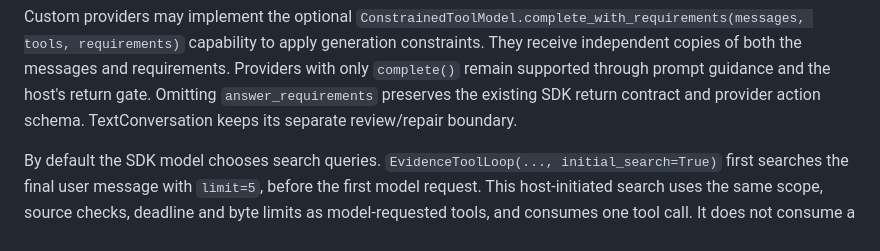
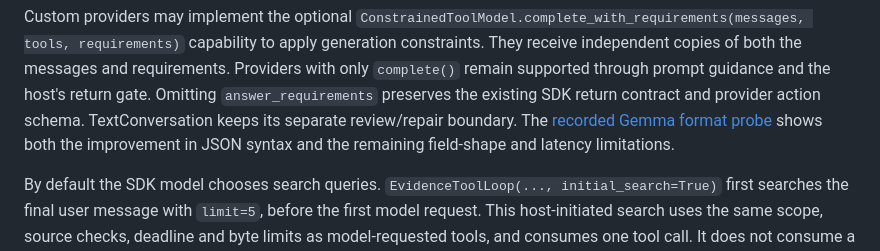
Before and after one commit to DrDrewCain/ProjectScone, a Markdown page: python/memory/README.md, the part around the change. GitHub-like rendering.

Commit message:
Record live JSON answer contract results and remaining limits

```diff
--- a/python/memory/README.md
+++ b/python/memory/README.md
@@ -597,6 +597,9 @@ of both the messages and requirements. Providers with only `complete()` remain
 supported through prompt guidance and the host's return gate. Omitting
 `answer_requirements` preserves the existing SDK return contract and provider
 action schema. TextConversation keeps its separate review/repair boundary.
+The [recorded Gemma format probe](benchmarks/tool-answer-contract-v1.results.md)
+shows both the improvement in JSON syntax and the remaining field-shape and
+latency limitations.
 
 By default the SDK model chooses search queries. `EvidenceToolLoop(...,
 initial_search=True)` first searches the final user message with `limit=5`,
```
Also changed, not shown: 1 other file.
